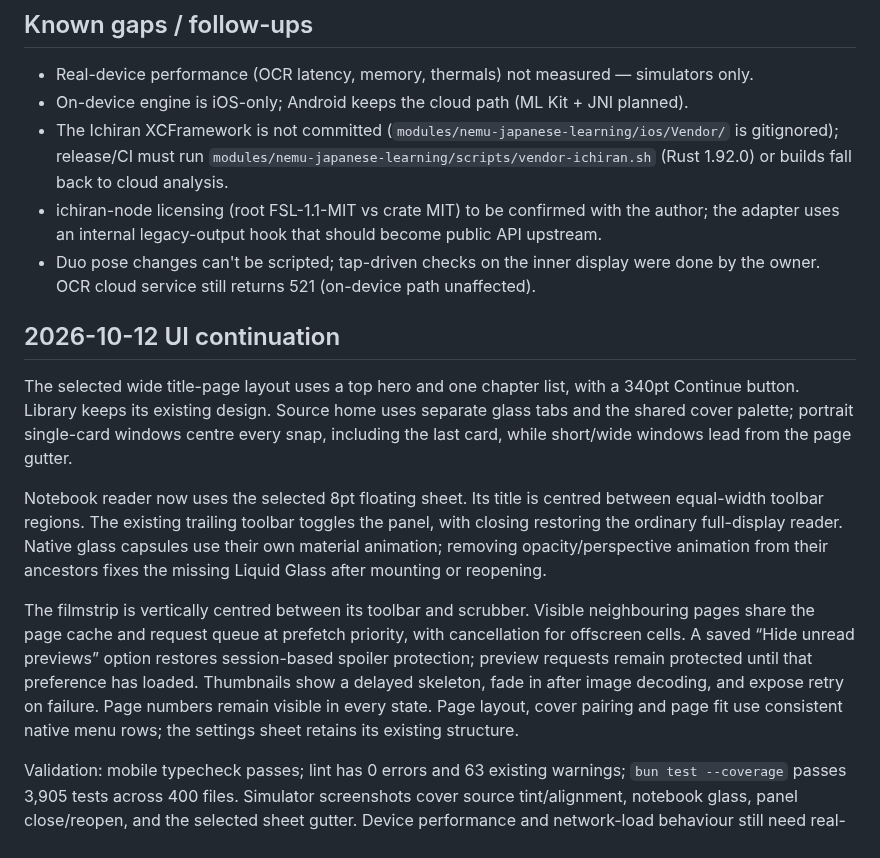
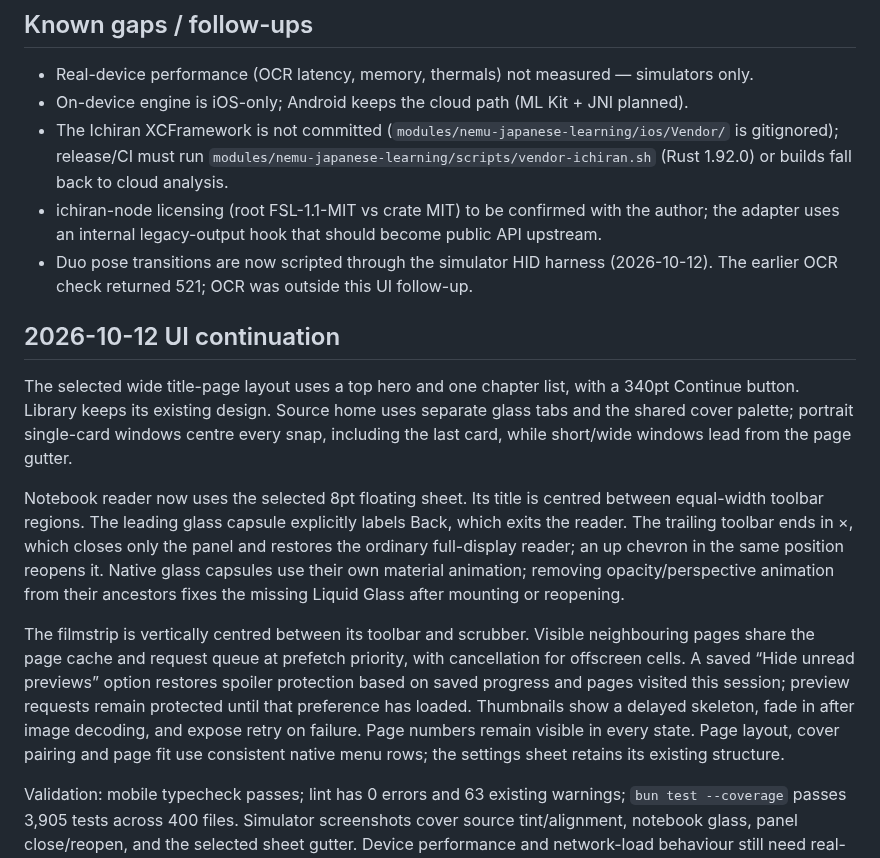
Before and after one commit to nemu-pm/nemu, a Markdown page: docs/qa/pr-34.md, the part around one of its changes. Drawn GitHub-style.

Commit message:
add verified notebook and source UI comparisons

```diff
--- a/docs/qa/pr-34.md
+++ b/docs/qa/pr-34.md
@@ -75,16 +75,16 @@ Browse, Search, Settings, source home, detail, reader (`pr-34/duo-poses-*.jpg`).
   (Rust 1.92.0) or builds fall back to cloud analysis.
 - ichiran-node licensing (root FSL-1.1-MIT vs crate MIT) to be confirmed with the author; the
   adapter uses an internal legacy-output hook that should become public API upstream.
-- Duo pose changes can't be scripted; tap-driven checks on the inner display were done by the
-  owner. OCR cloud service still returns 521 (on-device path unaffected).
+- Duo pose transitions are now scripted through the simulator HID harness (2026-10-12).
+  The earlier OCR check returned 521; OCR was outside this UI follow-up.
 
 ## 2026-10-12 UI continuation
 
 The selected wide title-page layout uses a top hero and one chapter list, with a 340pt Continue button. Library keeps its existing design. Source home uses separate glass tabs and the shared cover palette; portrait single-card windows centre every snap, including the last card, while short/wide windows lead from the page gutter.
 
-Notebook reader now uses the selected 8pt floating sheet. Its title is centred between equal-width toolbar regions. The existing trailing toolbar toggles the panel, with closing restoring the ordinary full-display reader. Native glass capsules use their own material animation; removing opacity/perspective animation from their ancestors fixes the missing Liquid Glass after mounting or reopening.
+Notebook reader now uses the selected 8pt floating sheet. Its title is centred between equal-width toolbar regions. The leading glass capsule explicitly labels Back, which exits the reader. The trailing toolbar ends in ×, which closes only the panel and restores the ordinary full-display reader; an up chevron in the same position reopens it. Native glass capsules use their own material animation; removing opacity/perspective animation from their ancestors fixes the missing Liquid Glass after mounting or reopening.
 
-The filmstrip is vertically centred between its toolbar and scrubber. Visible neighbouring pages share the page cache and request queue at prefetch priority, with cancellation for offscreen cells. A saved “Hide unread previews” option restores session-based spoiler protection; preview requests remain protected until that preference has loaded. Thumbnails show a delayed skeleton, fade in after image decoding, and expose retry on failure. Page numbers remain visible in every state. Page layout, cover pairing and page fit use consistent native menu rows; the settings sheet retains its existing structure.
+The filmstrip is vertically centred between its toolbar and scrubber. Visible neighbouring pages share the page cache and request queue at prefetch priority, with cancellation for offscreen cells. A saved “Hide unread previews” option restores spoiler protection based on saved progress and pages visited this session; preview requests remain protected until that preference has loaded. Thumbnails show a delayed skeleton, fade in after image decoding, and expose retry on failure. Page numbers remain visible in every state. Page layout, cover pairing and page fit use consistent native menu rows; the settings sheet retains its existing structure.
 
 Validation: mobile typecheck passes; lint has 0 errors and 63 existing warnings; `bun test --coverage` passes 3,905 tests across 400 files. Simulator screenshots cover source tint/alignment, notebook glass, panel close/reopen, and the selected sheet gutter. Device performance and network-load behaviour still need real-device measurement.
 
```
Also changed, not shown: other parts of docs/qa/pr-34.md (+7 -1 lines), docs/qa/pr-34/reader-notebook-previews-20261012.jpg (added), docs/qa/pr-34/source-home-alignment-20261012.jpg (added).
